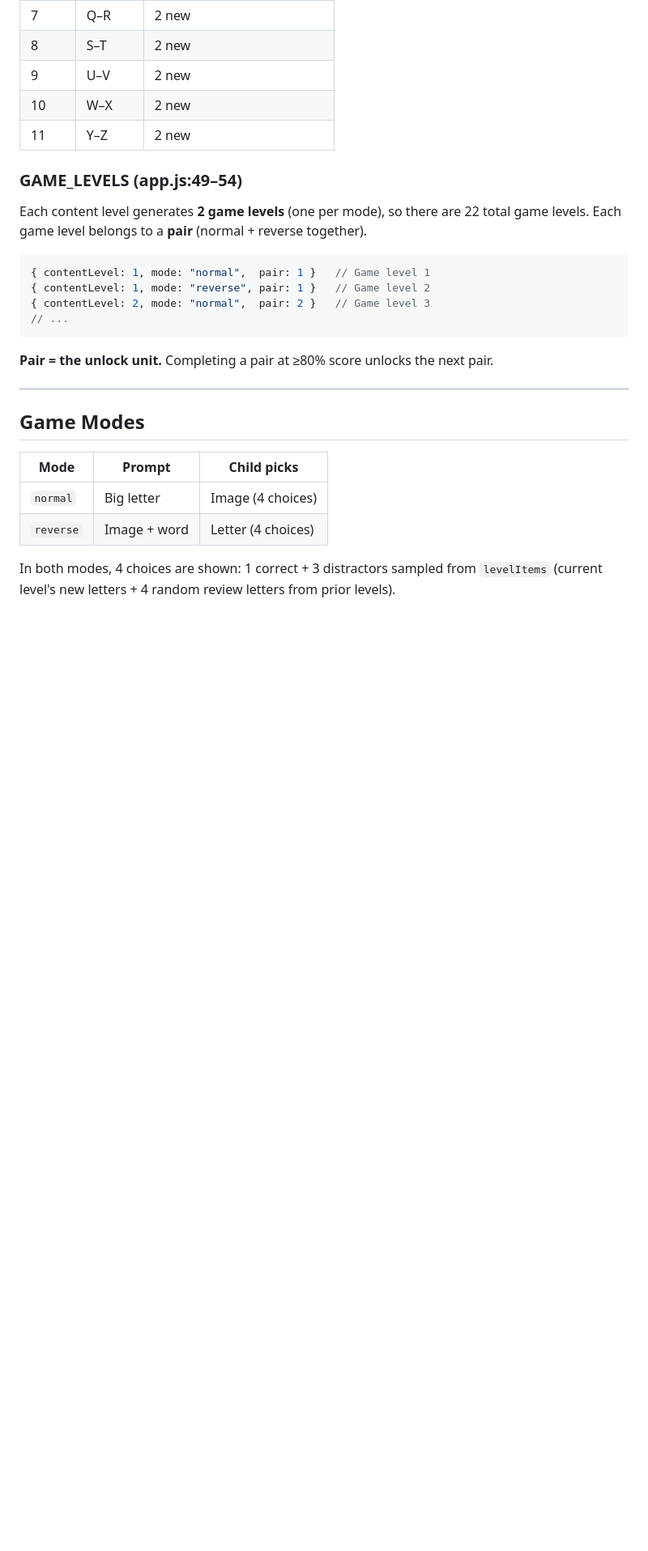
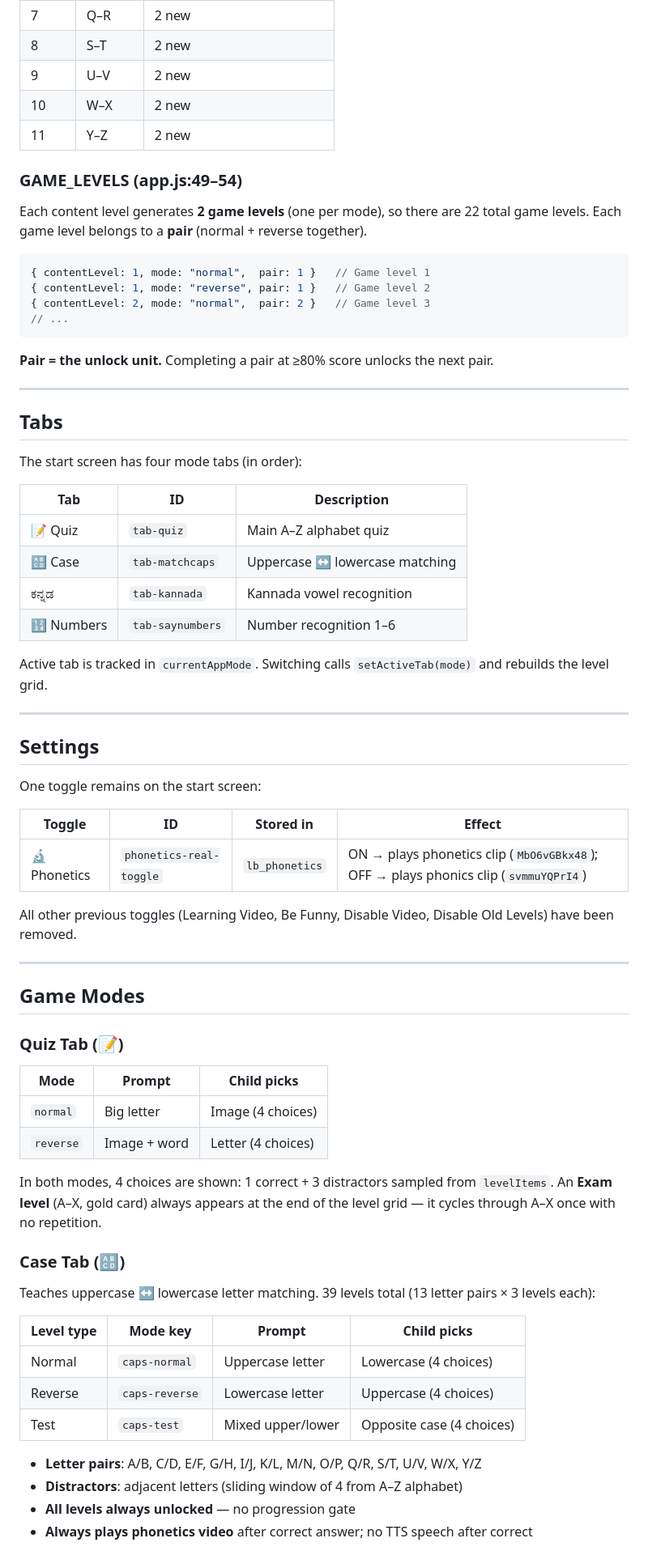
Before and after one commit to amelabrs/letterbrain, a Markdown page: docs/IMPLEMENTATION.md, the part around one of its changes. Shown at 81% size. Rendered like a GitHub page; blank space fills up the shorter version.

```diff
--- a/docs/IMPLEMENTATION.md
+++ b/docs/IMPLEMENTATION.md
@@ -104,11 +106,56 @@ Each content level generates **2 game levels** (one per mode), so there are 22 t
 
 ---
 
+## Tabs
+
+The start screen has four mode tabs (in order):
+
+| Tab | ID | Description |
+|-----|----|-------------|
+| 📝 Quiz | `tab-quiz` | Main A–Z alphabet quiz |
+| 🔠 Case | `tab-matchcaps` | Uppercase ↔ lowercase matching |
+| ಕನ್ನಡ | `tab-kannada` | Kannada vowel recognition |
+| 🔢 Numbers | `tab-saynumbers` | Number recognition 1–6 |
+
+Active tab is tracked in `currentAppMode`. Switching calls `setActiveTab(mode)` and rebuilds the level grid.
+
+---
+
+## Settings
+
+One toggle remains on the start screen:
+
+| Toggle | ID | Stored in | Effect |
+|--------|----|-----------|--------|
+| 🔬 Phonetics | `phonetics-real-toggle` | `lb_phonetics` | ON → plays phonetics clip (`MbO6vGBkx48`); OFF → plays phonics clip (`svmmuYQPrI4`) |
+
+All other previous toggles (Learning Video, Be Funny, Disable Video, Disable Old Levels) have been removed.
+
+---
+
 ## Game Modes
+
+### Quiz Tab (📝)
 
 | Mode      | Prompt        | Child picks     |
 |-----------|---------------|-----------------|
 | `normal`  | Big letter     | Image (4 choices) |
 | `reverse` | Image + word  | Letter (4 choices) |
 
-In both modes, 4 choices are shown: 1 correct + 3 distractors sampled from `levelItems` (current level's new letters + 4 random review letters from prior levels).
+In both modes, 4 choices are shown: 1 correct + 3 distractors sampled from `levelItems`. An **Exam level** (A–X, gold card) always appears at the end of the level grid — it cycles through A–X once with no repetition.
+
+### Case Tab (🔠)
+
+Teaches uppercase ↔ lowercase letter matching. 39 levels total (13 letter pairs × 3 levels each):
+
+| Level type | Mode key | Prompt | Child picks |
+|------------|----------|--------|-------------|
+| Normal | `caps-normal` | Uppercase letter | Lowercase (4 choices) |
+| Reverse | `caps-reverse` | Lowercase letter | Uppercase (4 choices) |
+| Test | `caps-test` | Mixed upper/lower | Opposite case (4 choices) |
+
+- **Letter pairs**: A/B, C/D, E/F, G/H, I/J, K/L, M/N, O/P, Q/R, S/T, U/V, W/X, Y/Z
+- **Distractors**: adjacent letters (sliding window of 4 from A–Z alphabet)
+- **All levels always unlocked** — no progression gate
+- **Always plays phonetics video** after correct answer; no TTS speech after correct
+
```
Also changed, not shown: other parts of docs/IMPLEMENTATION.md (+81 -20 lines).
